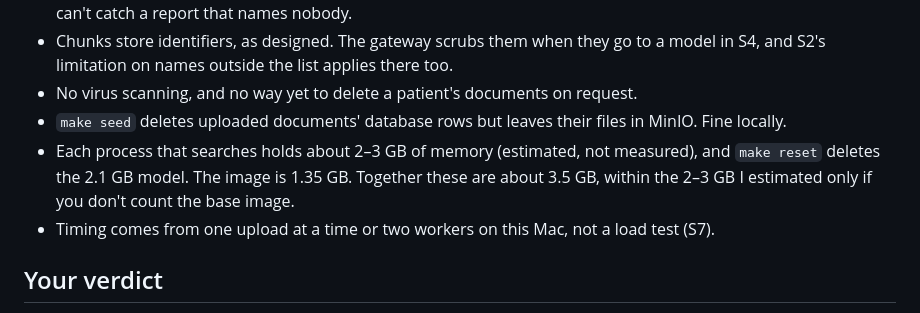
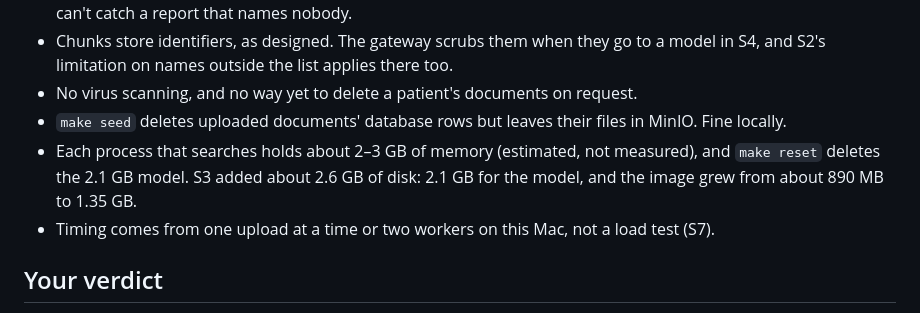
Before and after one commit to das0777/sahyog-care-companion, a Markdown page: docs/stages/S3-test-pack.md, the part around the change. Rendered like a GitHub page.

Commit message:
docs(s3): correct the disk figure
Co-Authored-By: Claude Opus 5.5 <noreply@anthropic.com>

```diff
--- a/docs/stages/S3-test-pack.md
+++ b/docs/stages/S3-test-pack.md
@@ -153,7 +153,7 @@ Expect `255 passed`, then `All checks passed!`.
 - Chunks store identifiers, as designed. The gateway scrubs them when they go to a model in S4, and S2's limitation on names outside the list applies there too.
 - No virus scanning, and no way yet to delete a patient's documents on request.
 - `make seed` deletes uploaded documents' database rows but leaves their files in MinIO. Fine locally.
-- Each process that searches holds about 2–3 GB of memory (estimated, not measured), and `make reset` deletes the 2.1 GB model. The image is 1.35 GB. Together these are about 3.5 GB, within the 2–3 GB I estimated only if you don't count the base image.
+- Each process that searches holds about 2–3 GB of memory (estimated, not measured), and `make reset` deletes the 2.1 GB model. S3 added about 2.6 GB of disk: 2.1 GB for the model, and the image grew from about 890 MB to 1.35 GB.
 - Timing comes from one upload at a time or two workers on this Mac, not a load test (S7).
 
 ## Your verdict
```
